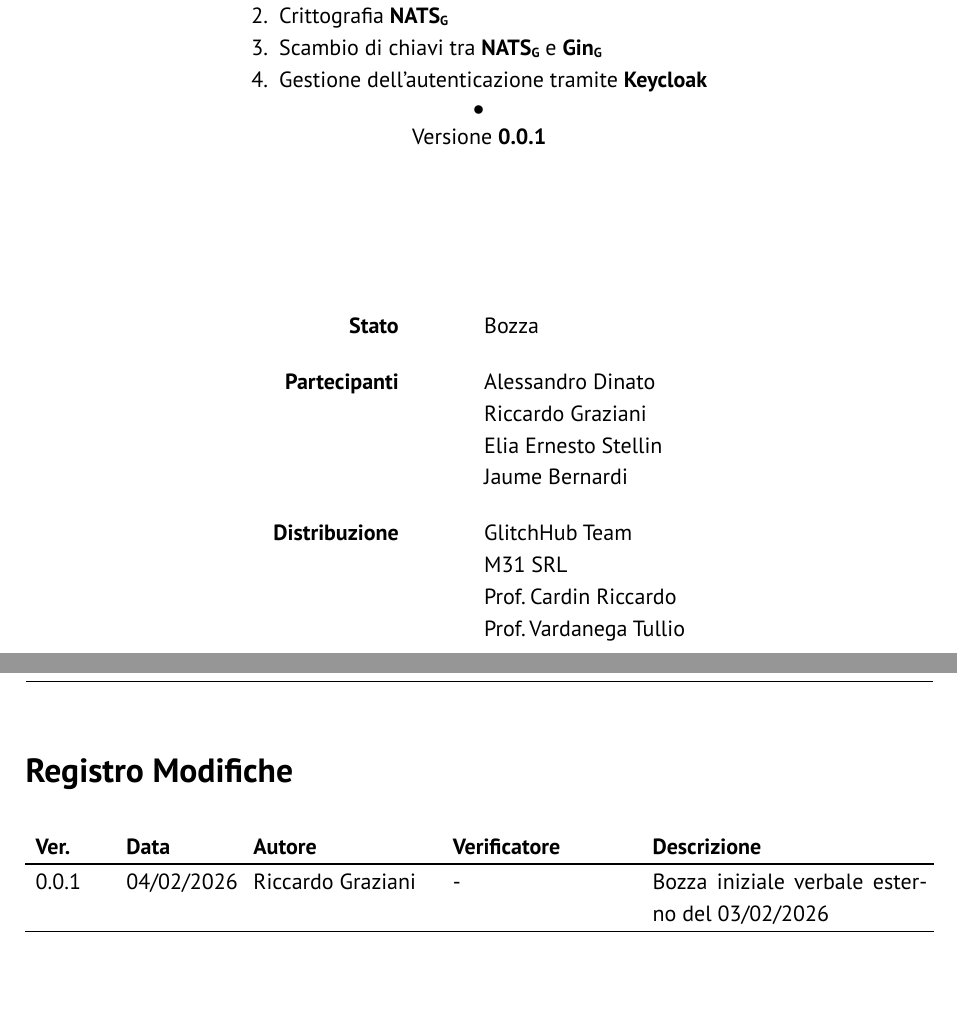
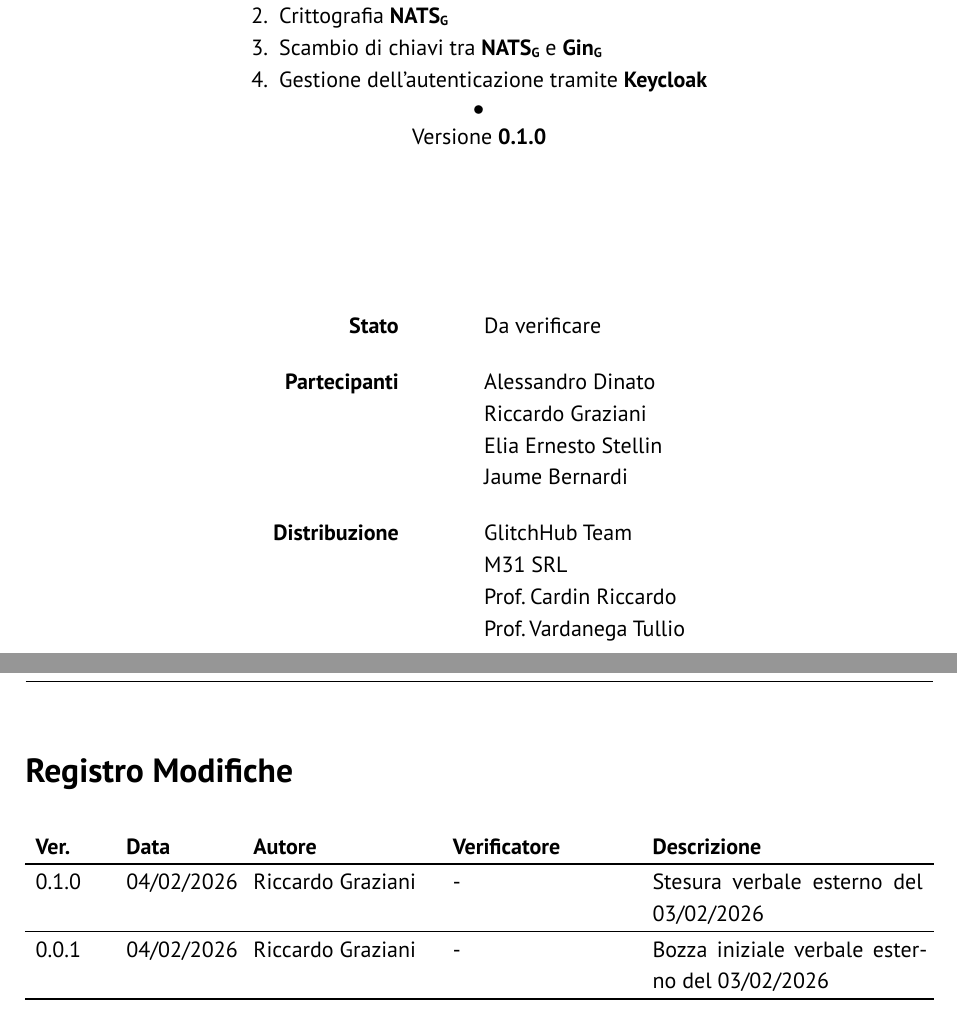
Before and after one commit to GlitchHub-Team/GlitchHub-Team.github.io, a Typst document (src/RTB/VerbaliEsterni/2026-02-03.typ): two parts of pages 1 and 2 of 6, joined at a grey line, cut so that both start at the same text. Compiled offline with Typst 0.15.

Commit message:
v0.1.0 VE 03-02-2026

```diff
--- a/src/RTB/VerbaliEsterni/2026-02-03.typ
+++ b/src/RTB/VerbaliEsterni/2026-02-03.typ
@@ -2,8 +2,15 @@
 
 #show: report.with(
   titolo: "Verbale esterno 03/02/2026 (M31)",
-  stato: "Bozza",
+  stato: "Da verificare",
   registro-modifiche: (
+    (
+      "0.1.0",
+      "04/02/2026",
+      "Riccardo Graziani",
+      "-",
+      "Stesura verbale esterno del 03/02/2026",
+    ),
     (
       "0.0.1",
       "04/02/2026",
```
Also changed, not shown: src/RTB/VerbaliEsterni/2026-02-03.typ (4 more changed lines).
